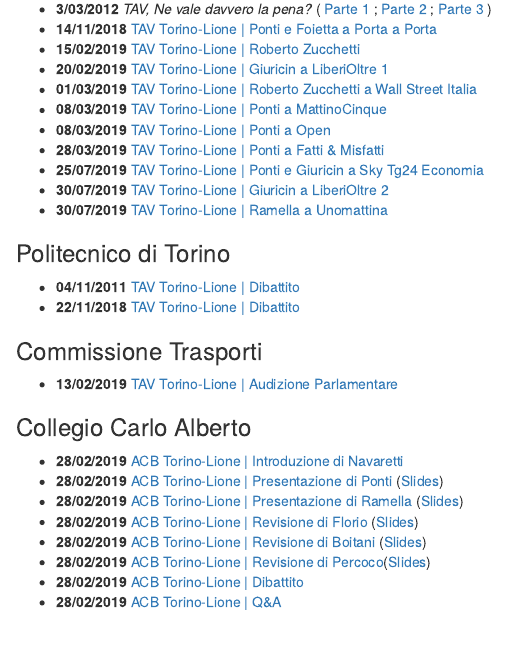
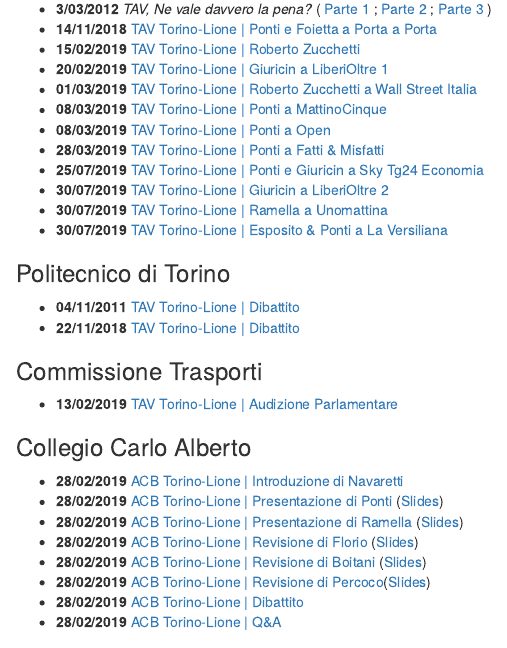
Before and after one commit to pitmonticone/Torino-Lione, an R Markdown document (04-Video.Rmd): the page in a window 1100 px wide, from 480 px down. Rendered offline with R 4.5, knitr and Pandoc, with nearby package versions; drawn as R Markdown's standard HTML page in place of the format the file asks for.

Commit message:
Esposito & Ponti a La Versiliana

```diff
--- a/04-Video.Rmd
+++ b/04-Video.Rmd
@@ -43,6 +43,8 @@
 * **25/07/2019** [TAV Torino-Lione | Ponti e Giuricin a Sky Tg24 Economia](https://www.youtube.com/watch?v=H57gsZftPB8&list=PL0hc3uclokfAgvPyULkWunOdBWXn7_Zjp&index=9&t=0s)
 * **30/07/2019** [TAV Torino-Lione | Giuricin a LiberiOltre 2](https://www.youtube.com/watch?v=Yt2txVsxIqQ&list=PL0hc3uclokfAgvPyULkWunOdBWXn7_Zjp&index=6&t=0s)
 * **30/07/2019** [TAV Torino-Lione | Ramella a Unomattina](https://www.youtube.com/watch?v=zKJA0T93iV4)
+* **30/07/2019** [TAV Torino-Lione | Esposito & Ponti a La Versiliana](https://youtu.be/rT-Rf3z9gZg)
+
 
 ### Politecnico di Torino
 * **04/11/2011** [TAV Torino-Lione | Dibattito](https://www.youtube.com/watch?v=aQPxTRDpeto)
```
